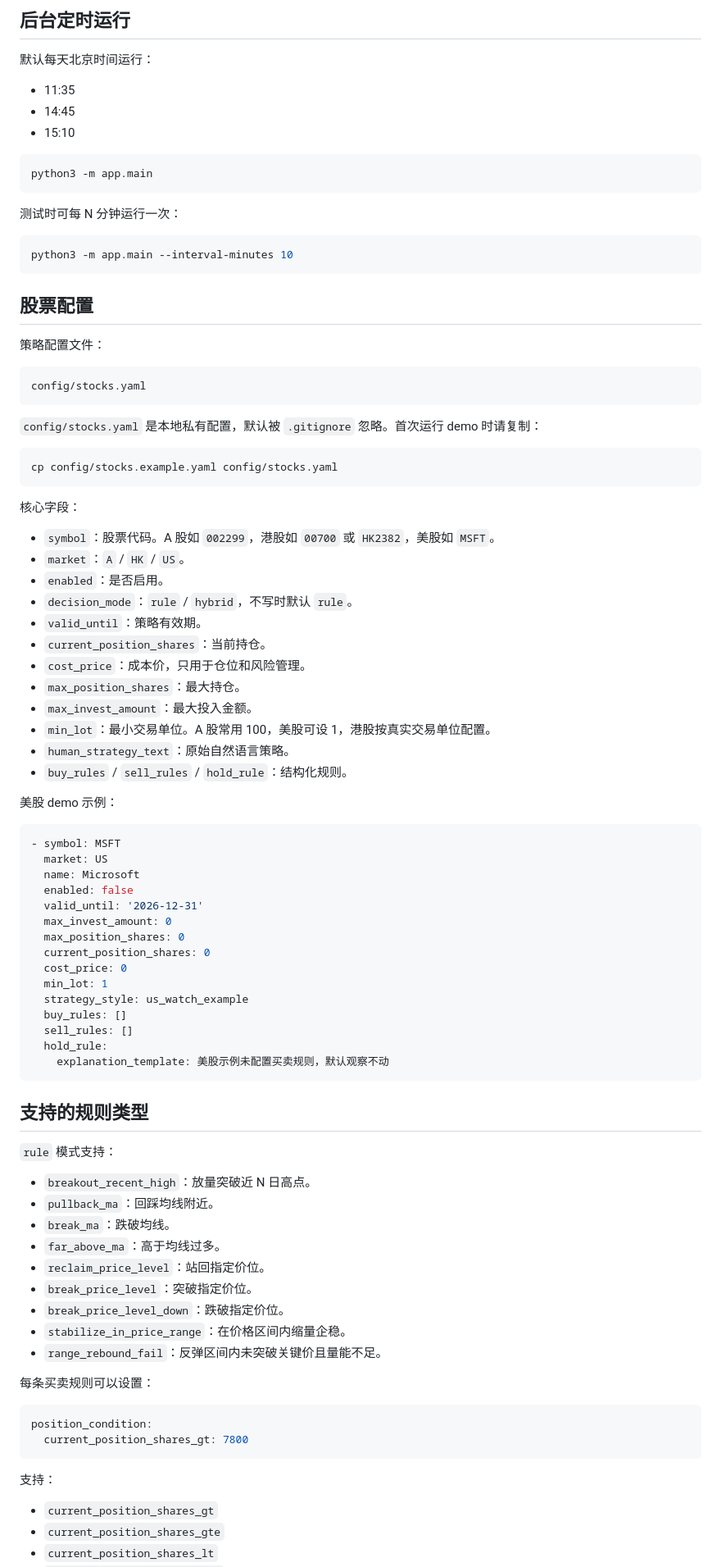
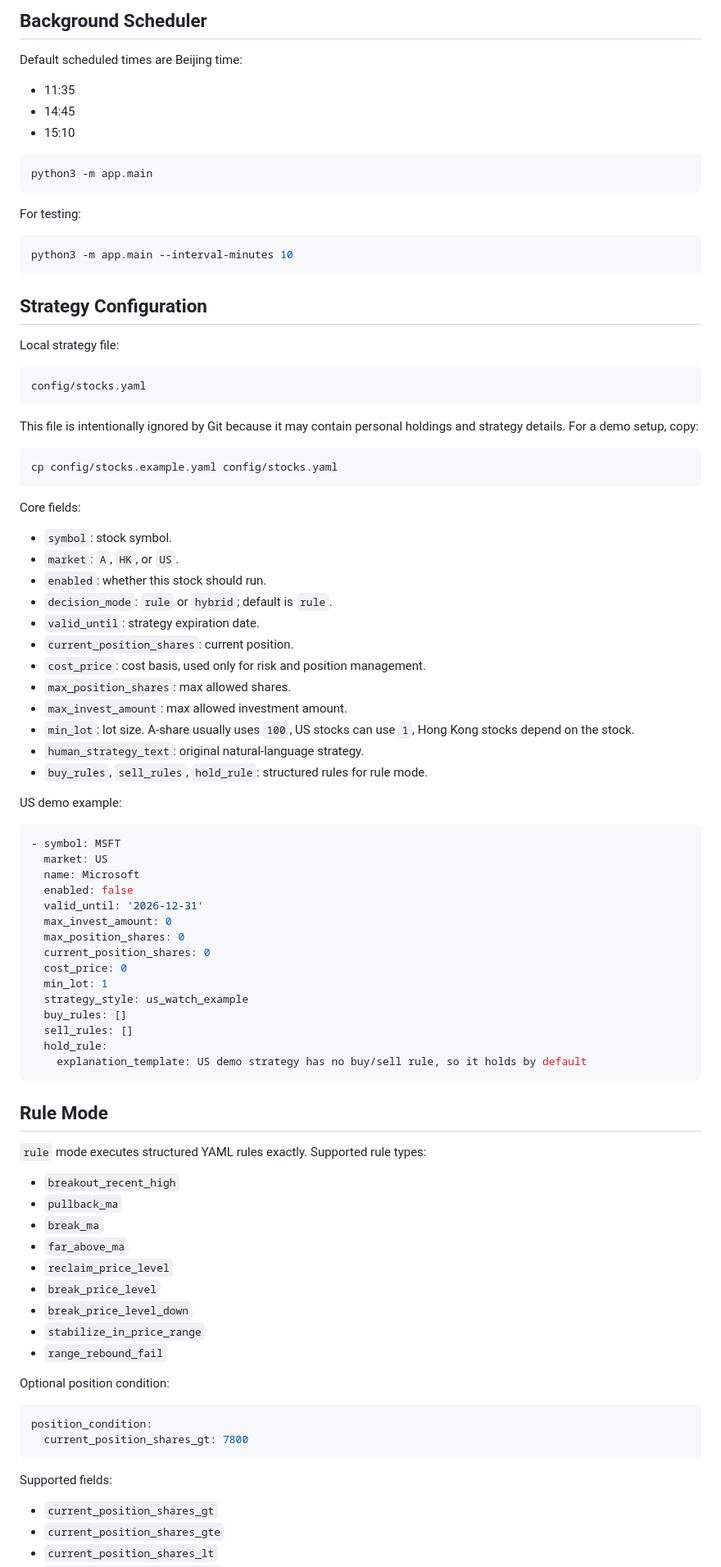
Before and after one commit to weiyuwu47-pixel/Trading-Watch-Assistant-Agent, a Markdown page: README.md, the part around one of its changes. Shown at 82% size. GitHub-like rendering.

````diff
--- a/README.md
+++ b/README.md
@@ -177,7 +185,7 @@ http://127.0.0.1:8000
 
-## 后台定时运行
+## Background Scheduler
 
-默认每天北京时间运行：
+Default scheduled times are Beijing time:
 
 - 11:35
 - 14:45
@@ -187,42 +195,42 @@ http://127.0.0.1:8000
 python3 -m app.main
 ```
 
-测试时可每 N 分钟运行一次：
+For testing:
 
 ```bash
 python3 -m app.main --interval-minutes 10
 ```
 
-## 股票配置
+## Strategy Configuration
 
-策略配置文件：
+Local strategy file:
 
 ```text
 config/stocks.yaml
 ```
 
-`config/stocks.yaml` 是本地私有配置，默认被 `.gitignore` 忽略。首次运行 demo 时请复制：
+This file is intentionally ignored by Git because it may contain personal holdings and strategy details. For a demo setup, copy:
 
 ```bash
 cp config/stocks.example.yaml config/stocks.yaml
 ```
 
-核心字段：
+Core fields:
 
-- `symbol`：股票代码。A 股如 `002299`，港股如 `00700` 或 `HK2382`，美股如 `MSFT`。
-- `market`：`A` / `HK` / `US`。
-- `enabled`：是否启用。
-- `decision_mode`：`rule` / `hybrid`，不写时默认 `rule`。
-- `valid_until`：策略有效期。
-- `current_position_shares`：当前持仓。
-- `cost_price`：成本价，只用于仓位和风险管理。
-- `max_position_shares`：最大持仓。
-- `max_invest_amount`：最大投入金额。
-- `min_lot`：最小交易单位。A 股常用 100，美股可设 1，港股按真实交易单位配置。
-- `human_strategy_text`：原始自然语言策略。
-- `buy_rules` / `sell_rules` / `hold_rule`：结构化规则。
+- `symbol`: stock symbol.
+- `market`: `A`, `HK`, or `US`.
+- `enabled`: whether this stock should run.
+- `decision_mode`: `rule` or `hybrid`; default is `rule`.
+- `valid_until`: strategy expiration date.
+- `current_position_shares`: current position.
+- `cost_price`: cost basis, used only for risk and position management.
+- `max_position_shares`: max allowed shares.
+- `max_invest_amount`: max allowed investment amount.
+- `min_lot`: lot size. A-share usually uses `100`, US stocks can use `1`, Hong Kong stocks depend on the stock.
+- `human_strategy_text`: original natural-language strategy.
+- `buy_rules`, `sell_rules`, `hold_rule`: structured rules for rule mode.
 
-美股 demo 示例：
+US demo example:
 
 ```yaml
 - symbol: MSFT
@@ -239,31 +247,31 @@ cp config/stocks.example.yaml config/stocks.yaml
   buy_rules: []
   sell_rules: []
   hold_rule:
-    explanation_template: 美股示例未配置买卖规则，默认观察不动
+    explanation_template: US demo strategy has no buy/sell rule, so it holds by default
 ```
 
-## 支持的规则类型
+## Rule Mode
 
-`rule` 模式支持：
+`rule` mode executes structured YAML rules exactly. Supported rule types:
 
-- `breakout_recent_high`：放量突破近 N 日高点。
-- `pullback_ma`：回踩均线附近。
-- `break_ma`：跌破均线。
-- `far_above_ma`：高于均线过多。
-- `reclaim_price_level`：站回指定价位。
-- `break_price_level`：突破指定价位。
-- `break_price_level_down`：跌破指定价位。
-- `stabilize_in_price_range`：在价格区间内缩量企稳。
-- `range_rebound_fail`：反弹区间内未突破关键价且量能不足。
+- `breakout_recent_high`
+- `pullback_ma`
+- `break_ma`
+- `far_above_ma`
+- `reclaim_price_level`
+- `break_price_level`
+- `break_price_level_down`
+- `stabilize_in_price_range`
+- `range_rebound_fail`
 
-每条买卖规则可以设置：
+Optional position condition:
 
 ```yaml
 position_condition:
   current_position_shares_gt: 7800
 ```
 
-支持：
+Supported fields:
 
 - `current_position_shares_gt`
 - `current_position_shares_gte`
````
Also changed, not shown: other parts of README.md (+126 -119 lines), README.zh-CN.md (added, +378 -0 lines).
